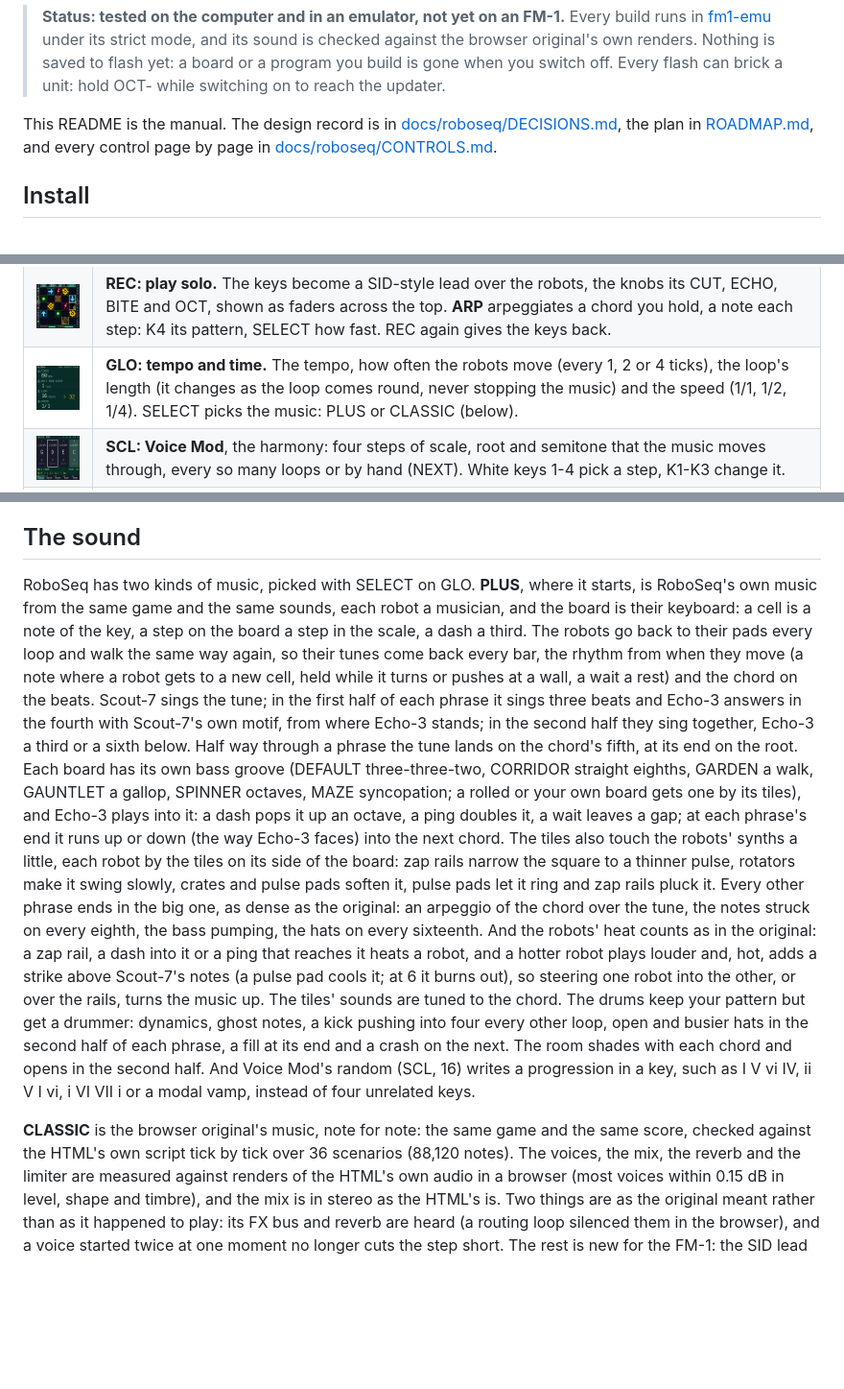
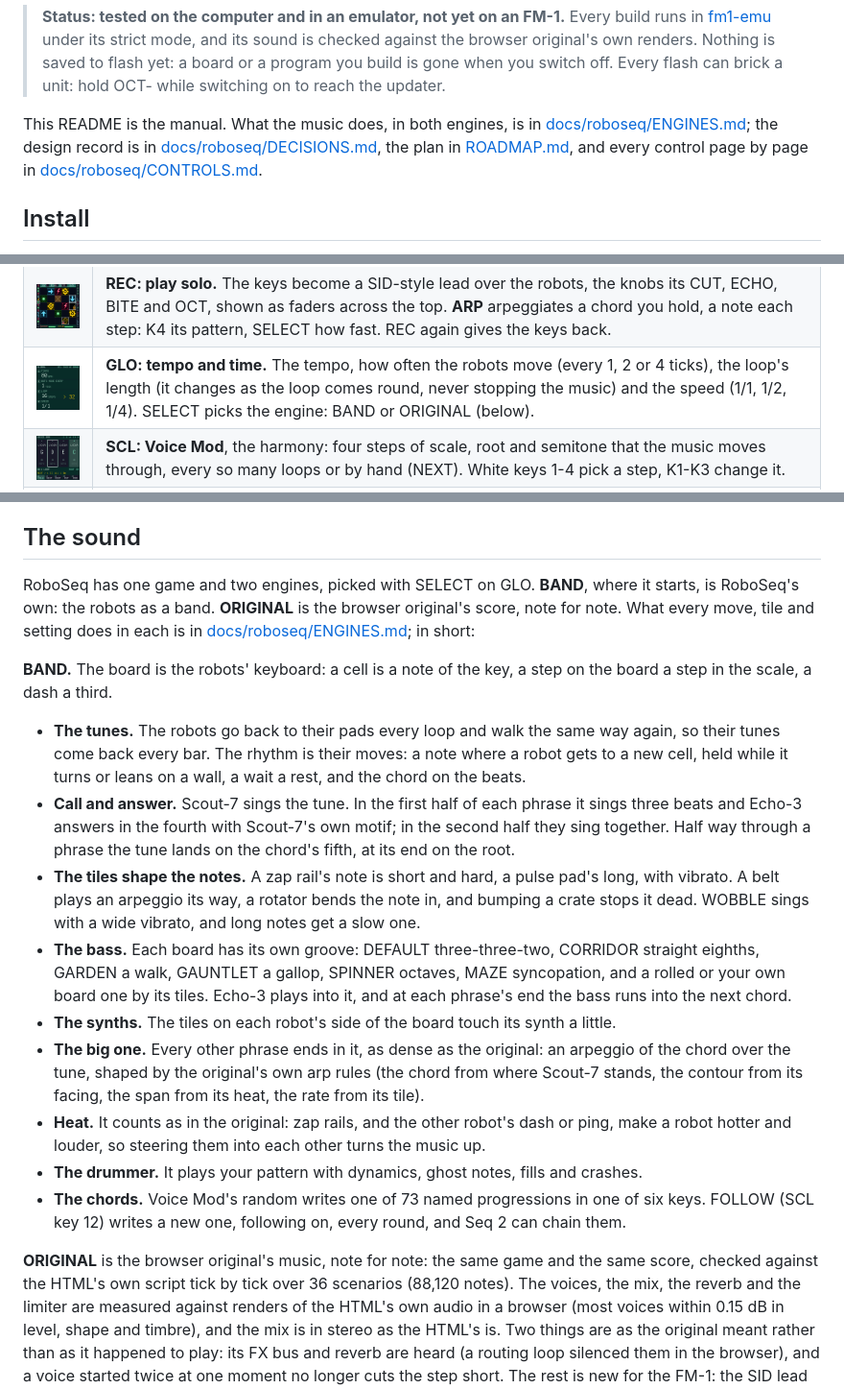
Before and after one commit to joakimskurk/fm1roboseq, a Markdown page: README.md, 3 parts joined by grey strips. Shown at 96% size. Drawn GitHub-style; pictures changed too: docs/screens/glo.png; blank space fills up the shorter version.

```diff
--- a/README.md
+++ b/README.md
@@ -34,8 +34,9 @@ same way as [SkurkyMello](https://github.com/joakimskurk/fm1mello).
 > browser original's own renders. Nothing is saved to flash yet: a board or a program you build is gone when you
 > switch off. Every flash can brick a unit: hold OCT- while switching on to reach the updater.
 
-This README is the manual. The design record is in [docs/roboseq/DECISIONS.md](docs/roboseq/DECISIONS.md), the plan
-in [ROADMAP.md](ROADMAP.md), and every control page by page in [docs/roboseq/CONTROLS.md](docs/roboseq/CONTROLS.md).
+This README is the manual. What the music does, in both engines, is in [docs/roboseq/ENGINES.md](docs/roboseq/ENGINES.md);
+the design record is in [docs/roboseq/DECISIONS.md](docs/roboseq/DECISIONS.md), the plan in [ROADMAP.md](ROADMAP.md), and every
+control page by page in [docs/roboseq/CONTROLS.md](docs/roboseq/CONTROLS.md).
 
 ## Install
 
@@ -66,7 +67,7 @@ The screens, drawn by the firmware itself (`make screens`): what you see, and wh
 | <img src="docs/screens/boards.png" width="240" alt="ENV: the boards"> | **ENV: the boards**, all at a glance: the six presets, a random roll and your own board, each small with its white key. Press a key and that board comes in (while playing, as the loop comes round: framed yellow, blinking, until it arrives); the one playing is framed in mint. 9 saves the board as yours, 10 clears yours, 11 puts the robots back on their pads. The black keys steer as on HOME. |
 | <img src="docs/screens/builder.png" width="240" alt="ENV again, the board builder"> | **ENV again: build a board.** W A S D move the cursor; further up a key for each tile (belt, rotator left and right, zap, pulse, crate), and the black key between S and D clears. A belt points the way you last moved; press it again to turn it. The robots meet your tiles on their next step. KNOB1 runs through the six preset boards. |
 | <img src="docs/screens/home-lead.png" width="240" alt="REC: the lead"> | **REC: play solo.** The keys become a SID-style lead over the robots, the knobs its CUT, ECHO, BITE and OCT, shown as faders across the top. **ARP** arpeggiates a chord you hold, a note each step: K4 its pattern, SELECT how fast. REC again gives the keys back. |
-| <img src="docs/screens/glo.png" width="240" alt="GLO"> | **GLO: tempo and time.** The tempo, how often the robots move (every 1, 2 or 4 ticks), the loop's length (it changes as the loop comes round, never stopping the music) and the speed (1/1, 1/2, 1/4). SELECT picks the music: PLUS or CLASSIC (below). |
+| <img src="docs/screens/glo.png" width="240" alt="GLO"> | **GLO: tempo and time.** The tempo, how often the robots move (every 1, 2 or 4 ticks), the loop's length (it changes as the loop comes round, never stopping the music) and the speed (1/1, 1/2, 1/4). SELECT picks the engine: BAND or ORIGINAL (below). |
 | <img src="docs/screens/voicemod.png" width="240" alt="SCL: Voice Mod"> | **SCL: Voice Mod**, the harmony: four steps of scale, root and semitone that the music moves through, every so many loops or by hand (NEXT). White keys 1-4 pick a step, K1-K3 change it. |
 | <img src="docs/screens/seq2.png" width="240" alt="SCL again: Seq 2"> | **SCL again: Seq 2**, the arrangement: four steps that change the board and the drum pattern and can swap the robots' registers, as Voice Mod comes round. |
 | <img src="docs/screens/drums.png" width="240" alt="LFO: the drums"> | **LFO: the drums.** Kick, snare and hihat over 16 steps; SELECT picks the row, a white key a step, KNOB1 the six patterns. |
@@ -132,30 +133,35 @@ plays; Voice Mod's scale and root keep them in key.
 
 ## The sound
 
-RoboSeq has two kinds of music, picked with SELECT on GLO. **PLUS**, where it starts, is RoboSeq's own music from the
-same game and the same sounds, each robot a musician, and the board is their keyboard: a cell is a note of the key,
-a step on the board a step in the scale, a dash a third. The robots go back to their pads every loop and walk the
-same way again, so their tunes come back every bar, the rhythm from when they move (a note where a robot gets to a
-new cell, held while it turns or pushes at a wall, a wait a rest) and the chord on the beats. Scout-7 sings the tune;
-in the first half of each phrase it sings three beats and Echo-3 answers in the fourth with Scout-7's own motif,
-from where Echo-3 stands; in the second half they sing together, Echo-3 a third or a sixth below. Half way through a
-phrase the tune lands on the chord's fifth, at its end on the root. Each board has its own bass groove (DEFAULT
-three-three-two, CORRIDOR straight eighths, GARDEN a walk, GAUNTLET a gallop, SPINNER octaves, MAZE syncopation;
-a rolled or your own board gets one by its tiles), and Echo-3 plays into it: a dash pops it up an octave, a ping
-doubles it, a wait leaves a gap; at each phrase's end it runs up or down (the way Echo-3 faces) into the next chord.
-The tiles also touch the robots' synths a little, each robot by the tiles on its side of the board: zap rails narrow
-the square to a thinner pulse, rotators make it swing slowly, crates and pulse pads soften it, pulse pads let it
-ring and zap rails pluck it. Every other phrase ends in the big one, as dense as the original: an arpeggio of the
-chord over the tune, the notes struck on every eighth, the bass pumping, the hats on every sixteenth. And the robots'
-heat counts as in the original: a zap rail, a dash into it or a ping that reaches it heats a robot, and a hotter
-robot plays louder and, hot, adds a strike above Scout-7's notes (a pulse pad cools it; at 6 it burns out), so
-steering one robot into the other, or over the rails, turns the music up. The tiles' sounds are tuned to the chord. The drums keep
-your pattern but get a drummer: dynamics, ghost notes, a kick pushing into four every other loop, open and busier hats in the second half
-of each phrase, a fill at its end and a crash on the next. The room shades with each chord and opens in the second
-half. And Voice Mod's random (SCL, 16) writes a progression
-in a key, such as I V vi IV, ii V I vi, i VI VII i or a modal vamp, instead of four unrelated keys.
+RoboSeq has one game and two engines, picked with SELECT on GLO. **BAND**, where it starts, is RoboSeq's own: the
+robots as a band. **ORIGINAL** is the browser original's score, note for note. What every move, tile and setting does
+in each is in [docs/roboseq/ENGINES.md](docs/roboseq/ENGINES.md); in short:
 
-**CLASSIC** is the browser original's music, note for note: the same game and the same score, checked against the
+**BAND.** The board is the robots' keyboard: a cell is a note of the key, a step on the board a step in the scale,
+a dash a third.
+- **The tunes.** The robots go back to their pads every loop and walk the same way again, so their tunes come back
+  every bar. The rhythm is their moves: a note where a robot gets to a new cell, held while it turns or leans on a
+  wall, a wait a rest, and the chord on the beats.
+- **Call and answer.** Scout-7 sings the tune. In the first half of each phrase it sings three beats and Echo-3
+  answers in the fourth with Scout-7's own motif; in the second half they sing together. Half way through a phrase
+  the tune lands on the chord's fifth, at its end on the root.
+- **The tiles shape the notes.** A zap rail's note is short and hard, a pulse pad's long, with vibrato. A belt
+  plays an arpeggio its way, a rotator bends the note in, and bumping a crate stops it dead. WOBBLE sings with a wide
+  vibrato, and long notes get a slow one.
+- **The bass.** Each board has its own groove: DEFAULT three-three-two, CORRIDOR straight eighths, GARDEN a walk,
+  GAUNTLET a gallop, SPINNER octaves, MAZE syncopation, and a rolled or your own board one by its tiles. Echo-3 plays
+  into it, and at each phrase's end the bass runs into the next chord.
+- **The synths.** The tiles on each robot's side of the board touch its synth a little.
+- **The big one.** Every other phrase ends in it, as dense as the original: an arpeggio of the chord over the tune,
+  shaped by the original's own arp rules (the chord from where Scout-7 stands, the contour from its facing, the span
+  from its heat, the rate from its tile).
+- **Heat.** It counts as in the original: zap rails, and the other robot's dash or ping, make a robot hotter and
+  louder, so steering them into each other turns the music up.
+- **The drummer.** It plays your pattern with dynamics, ghost notes, fills and crashes.
+- **The chords.** Voice Mod's random writes one of 73 named progressions in one of six keys. FOLLOW (SCL key 12)
+  writes a new one, following on, every round, and Seq 2 can chain them.
+
+**ORIGINAL** is the browser original's music, note for note: the same game and the same score, checked against the
 HTML's own script tick by tick over 36 scenarios (88,120 notes). The voices, the mix, the reverb and the limiter are
 measured against renders of the HTML's own audio in a browser (most voices within 0.15 dB in level, shape and
 timbre), and the mix is in stereo as the HTML's is. Two things are as the original meant rather than as it happened
```
Also changed, not shown: other parts of README.md (+1 -1 lines), docs/roboseq/CONTROLS.md (+3 -3 lines), docs/roboseq/DECISIONS.md (+23 -1 lines), docs/roboseq/ENGINES.md (added, +370 -0 lines), docs/roboseq/MUSIC.md (deleted, +0 -191 lines), 13 other files.
